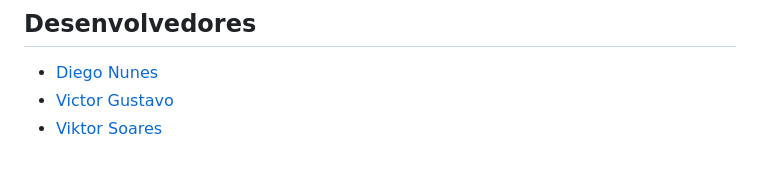
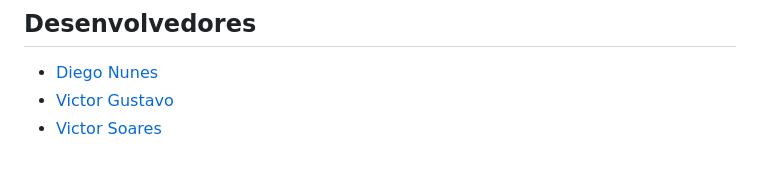
Before and after one commit to VSoares27/project-sd, a Markdown page: README.md, the part around the change. Drawn GitHub-style.

Commit message:
fix: correção de nomes no readme

```diff
--- a/README.md
+++ b/README.md
@@ -107,4 +107,4 @@ O projeto é dividido entre backend (Node.js), frontend (React) e infraestrutura
 
 - [Diego Nunes](https://github.com/Diego-jpeg-27)
 - [Victor Gustavo](https://github.com/victorgustavodev)
-- [Viktor Soares](https://github.com/VSoares27)
+- [Victor Soares](https://github.com/VSoares27)
```
